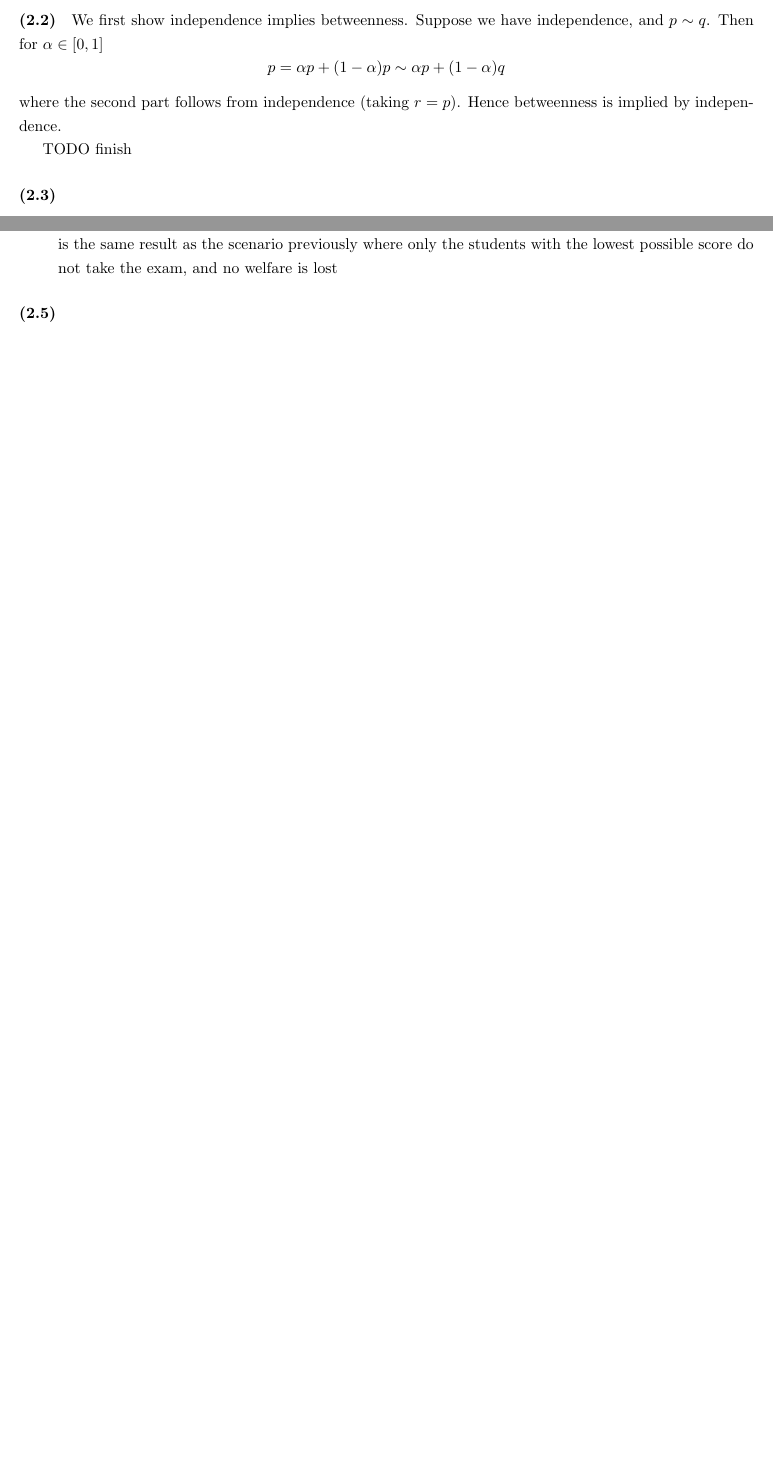
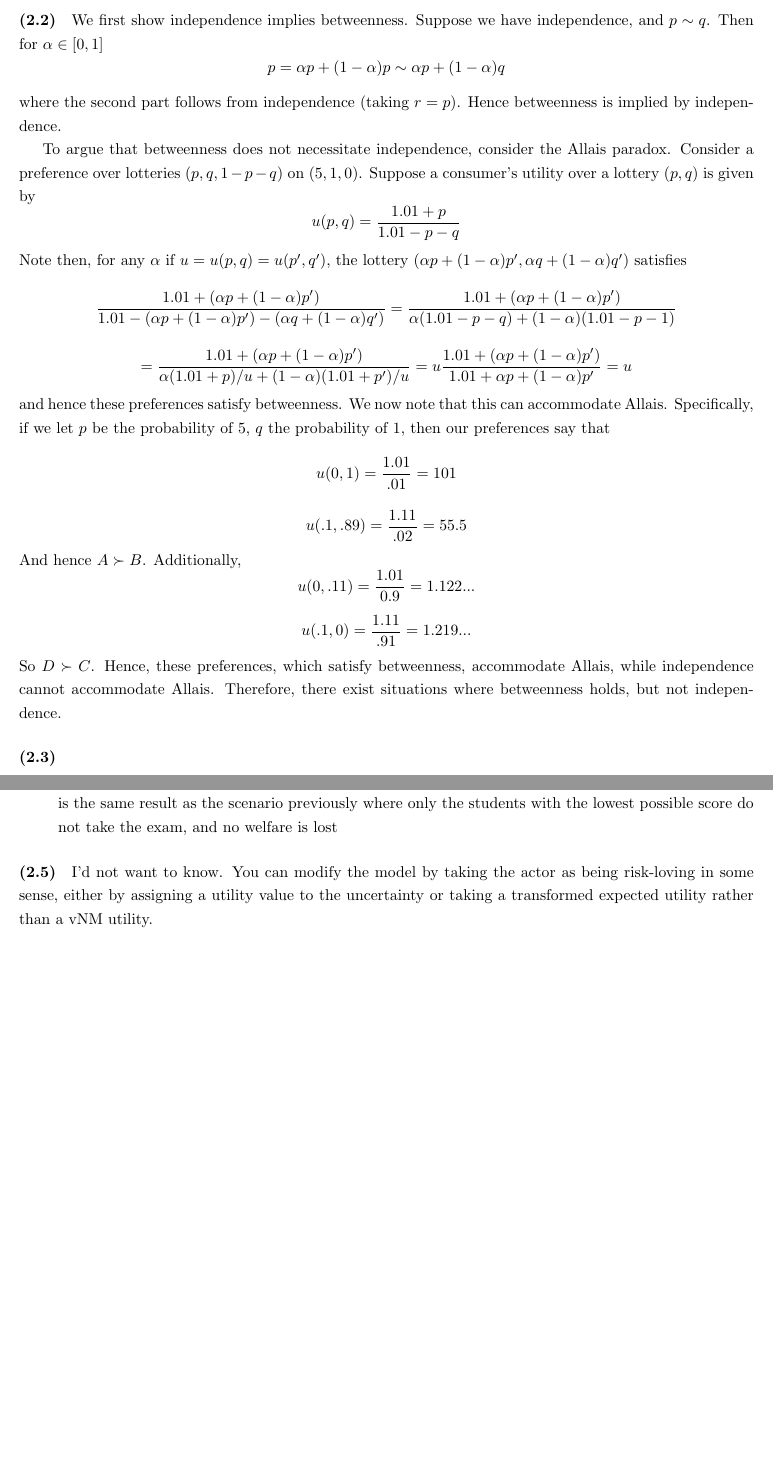
Before and after one commit to nwuyaleecon/econ500, a LaTeX document (ps6.tex): two parts of pages 5 and 6 of 6 before the commit and two parts of pages 5 and 7 of 7 after it, joined at a grey line, cut so that both start at the same text, the shorter picture padded with empty space. Compiled offline with pdfLaTeX.

Commit message:
Finish part 2

```diff
--- a/ps6.tex
+++ b/ps6.tex
@@ -141,7 +141,17 @@ We first show independence implies betweenness. Suppose we have independence, an
 \[ p = \alpha p + (1-\alpha) p \sim \alpha p + (1-\alpha) q  \]
 where the second part follows from independence (taking $r = p$). Hence betweenness is implied by independence.
 
-TODO finish
+To argue that betweenness does not necessitate independence, consider the Allais paradox. Consider a preference over lotteries $(p, q, 1-p-q)$ on $(5,1,0)$. Suppose a consumer's utility over a lottery $(p,q)$ is given by
+\[u(p,q) = \frac{1.01 + p}{1.01 - p - q}    \]
+Note then, for any $\alpha$ if $u = u(p,q) = u(p',q')$, the lottery $ (\alpha p + (1-\alpha) p', \alpha q + (1-\alpha)q' ) $ satisfies
+\[ \frac{1.01 + (\alpha p + (1-\alpha)p')}{1.01 - (\alpha p + (1-\alpha) p') - (\alpha q + (1-\alpha)q')} = \frac{1.01+ (\alpha p + (1-\alpha)p')}{\alpha(1.01 - p - q) + (1-\alpha)(1.01-p-1)} \] \[ = \frac{1.01+ (\alpha p + (1-\alpha)p')}{\alpha(1.01 + p)/u + (1-\alpha)(1.01 + p')/u} = u \frac{1.01+(\alpha p + (1-\alpha)p')}{1.01+ \alpha p + (1-\alpha) p'} = u  \]
+and hence these preferences satisfy betweenness. We now note that this can accommodate Allais. Specifically, if we let $p$ be the probability of $5$, $q$ the probability of $1$, then our preferences say that
+\[ u(0,1) = \frac{1.01}{.01} = 101 \]
+\[ u(.1, .89) = \frac{1.11}{.02} = 55.5 \]
+And hence $A \succ B$. Additionally,
+\[ u(0, .11) =\frac{1.01}{0.9} = 1.122... \]
+\[ u(.1, 0) = \frac{1.11}{.91} = 1.219...\]
+So $D \succ C$. Hence, these preferences, which satisfy betweenness, accommodate Allais, while independence cannot accommodate Allais. Therefore, there exist situations where betweenness holds, but not independence.
 \paragraph{(2.3)}
 \begin{itemize}
 \item The utility maximization problem is:
@@ -173,6 +183,6 @@ Now, suppose the salary given to people who don't take the exam is the average s
 \item The students \textbf{on aggregate} do achieve a higher utility from receiving information about their score. If they all know that most of them would be better off from not taking the exam, then they will vote to not take the exam, and more than half the class would be better off. If the exam is taken, then this is the same result as the scenario previously where only the students with the lowest possible score do not take the exam, and no welfare is lost
 \end{itemize}
 \paragraph{(2.5)}
-
+I'd not want to know. You can modify the model by taking the actor as being risk-loving in some sense, either by assigning a utility value to the uncertainty or taking a transformed expected utility rather than a vNM utility.
 \end{document}
 	% line of code telling latex that your document is ending. If you leave this out, you'll get an error
```
Also changed, not shown: ps6.pdf.
